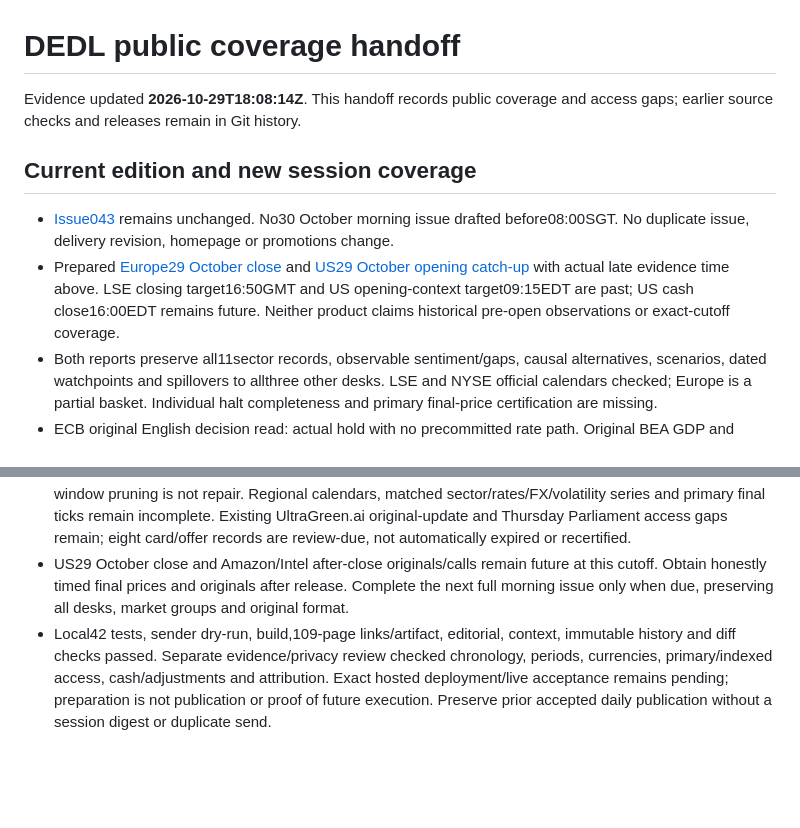
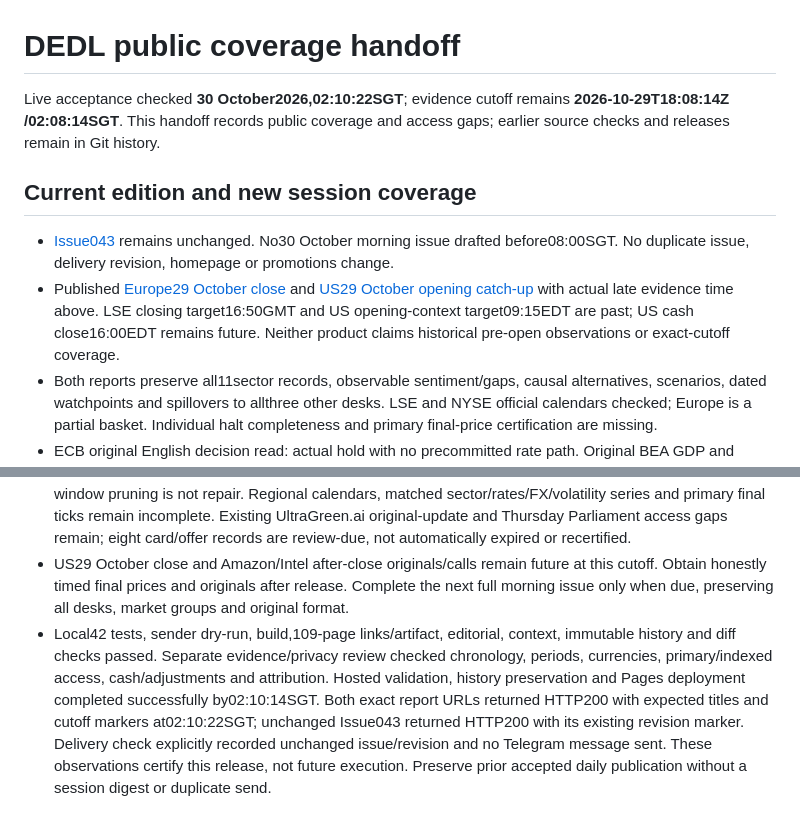
Before and after one commit to Devilz13/daily-equity-decision-loop, a Markdown page: docs/DEDL_STATE.md, 2 parts joined by grey strips. GitHub-like rendering; blank space fills up the shorter version.

Commit message:
Record verified live acceptance of 29 October session catch-ups

```diff
--- a/docs/DEDL_STATE.md
+++ b/docs/DEDL_STATE.md
@@ -1,11 +1,11 @@
 # DEDL public coverage handoff
 
-Evidence updated **2026-10-29T18:08:14Z**. This handoff records public coverage and access gaps; earlier source checks and releases remain in Git history.
+Live acceptance checked **30 October2026,02:10:22SGT**; evidence cutoff remains **2026-10-29T18:08:14Z /02:08:14SGT**. This handoff records public coverage and access gaps; earlier source checks and releases remain in Git history.
 
 ## Current edition and new session coverage
 
 - [Issue043](https://devilz13.github.io/daily-equity-decision-loop/issues/2026/10/29/) remains unchanged. No30 October morning issue drafted before08:00SGT. No duplicate issue, delivery revision, homepage or promotions change.
-- Prepared [Europe29 October close](https://devilz13.github.io/daily-equity-decision-loop/reports/2026-10-29-europe-close-delayed/) and [US29 October opening catch-up](https://devilz13.github.io/daily-equity-decision-loop/reports/2026-10-29-us-open-delayed-catch-up/) with actual late evidence time above. LSE closing target16:50GMT and US opening-context target09:15EDT are past; US cash close16:00EDT remains future. Neither product claims historical pre-open observations or exact-cutoff coverage.
+- Published [Europe29 October close](https://devilz13.github.io/daily-equity-decision-loop/reports/2026-10-29-europe-close-delayed/) and [US29 October opening catch-up](https://devilz13.github.io/daily-equity-decision-loop/reports/2026-10-29-us-open-delayed-catch-up/) with actual late evidence time above. LSE closing target16:50GMT and US opening-context target09:15EDT are past; US cash close16:00EDT remains future. Neither product claims historical pre-open observations or exact-cutoff coverage.
 - Both reports preserve all11sector records, observable sentiment/gaps, causal alternatives, scenarios, dated watchpoints and spillovers to allthree other desks. LSE and NYSE official calendars checked; Europe is a partial basket. Individual halt completeness and primary final-price certification are missing.
 - ECB original English decision read: actual hold with no precommitted rate path. Original BEA GDP and September income/outlays read: quarterly annualized, monthly and year-on-year measures remain separate. Advance GDP is revisable; nominal growth is not real purchasing-power growth.
 - Original AIXTRON release read: optical/AI communications equipment orders corroborate a physical-infrastructure demand layer; earlier preliminary momentum is not wholly new. Orders, deliveries, customer advances and convertible financing differ. No new NVIDIA contract or across-layer beneficiary pass inferred. Full memory, packaging/foundry, racks, networking, power/grid, cooling and generation criteria retained.
@@ -18,4 +18,4 @@ Evidence updated **2026-10-29T18:08:14Z**. This handoff records public coverage
 - Previously verified29 October Singapore/Asia closes and Europe opening remain archived and live from20:13:30SGT; prior morning/US28 October close/Singapore opening products remain distinct. Five independent morning market groups remain DATA INCOMPLETE.
 - Eight26 October open/close windows across allfourdesks remain unresolved/calendar-qualified; audit-window pruning is not repair. Regional calendars, matched sector/rates/FX/volatility series and primary final ticks remain incomplete. Existing UltraGreen.ai original-update and Thursday Parliament access gaps remain; eight card/offer records are review-due, not automatically expired or recertified.
 - US29 October close and Amazon/Intel after-close originals/calls remain future at this cutoff. Obtain honestly timed final prices and originals after release. Complete the next full morning issue only when due, preserving all desks, market groups and original format.
-- Local42 tests, sender dry-run, build,109-page links/artifact, editorial, context, immutable history and diff checks passed. Separate evidence/privacy review checked chronology, periods, currencies, primary/indexed access, cash/adjustments and attribution. Exact hosted deployment/live acceptance remains pending; preparation is not publication or proof of future execution. Preserve prior accepted daily publication without a session digest or duplicate send.
+- Local42 tests, sender dry-run, build,109-page links/artifact, editorial, context, immutable history and diff checks passed. Separate evidence/privacy review checked chronology, periods, currencies, primary/indexed access, cash/adjustments and attribution. Hosted validation, history preservation and Pages deployment completed successfully by02:10:14SGT. Both exact report URLs returned HTTP200 with expected titles and cutoff markers at02:10:22SGT; unchanged Issue043 returned HTTP200 with its existing revision marker. Delivery check explicitly recorded unchanged issue/revision and no Telegram message sent. These observations certify this release, not future execution. Preserve prior accepted daily publication without a session digest or duplicate send.
```
